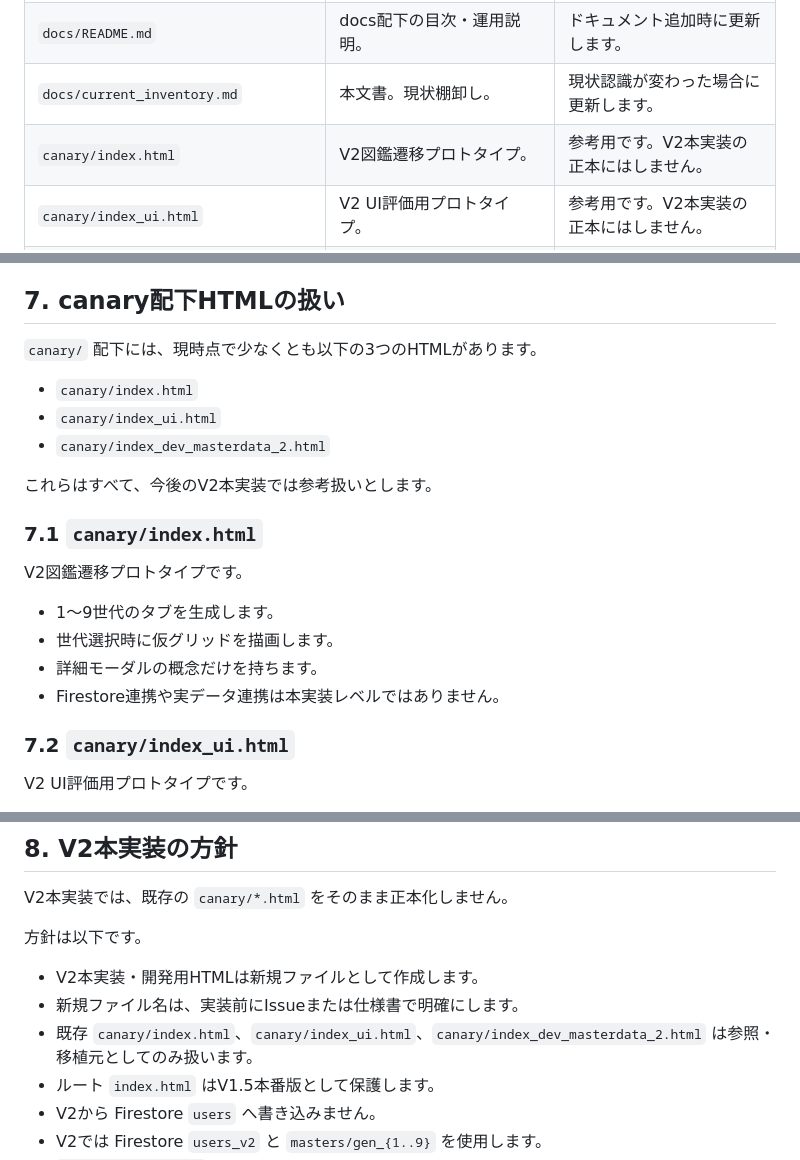
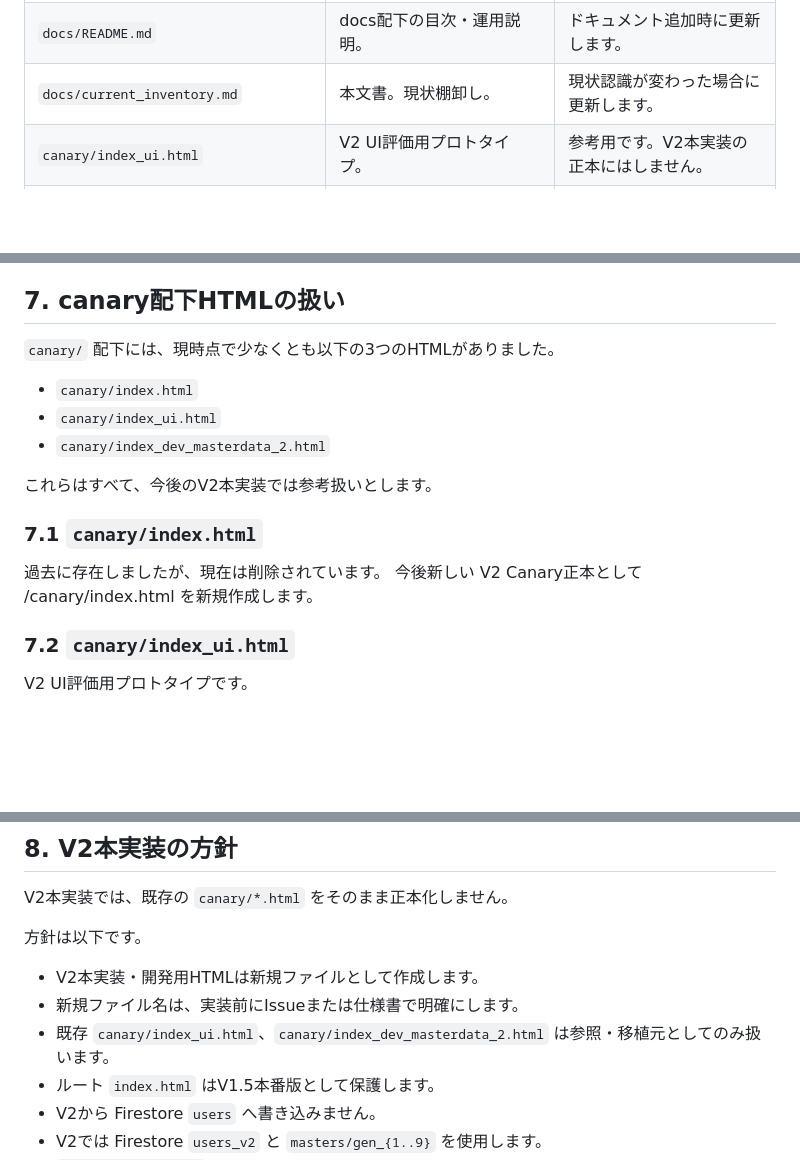
Before and after one commit to mantanak-jp/pokemon-math, a Markdown page: docs/current_inventory.md, 3 parts joined by grey strips. Drawn GitHub-style; blank space fills up the shorter version.

```diff
--- a/docs/current_inventory.md
+++ b/docs/current_inventory.md
@@ -25,7 +25,6 @@
 | `docs/system_definition_v2.md` | V2構想・要求仕様・データ構造・ロードマップ。 | V2の参照元です。ただし最新方針と差分がある場合は更新します。 |
 | `docs/README.md` | docs配下の目次・運用説明。 | ドキュメント追加時に更新します。 |
 | `docs/current_inventory.md` | 本文書。現状棚卸し。 | 現状認識が変わった場合に更新します。 |
-| `canary/index.html` | V2図鑑遷移プロトタイプ。 | 参考用です。V2本実装の正本にはしません。 |
 | `canary/index_ui.html` | V2 UI評価用プロトタイプ。 | 参考用です。V2本実装の正本にはしません。 |
 | `canary/index_dev_masterdata_2.html` | マスターデータ取得・Firestore投入用の開発ダッシュボード。 | マスターデータ投入済み前提のため、参考用・履歴扱いです。 |
 
@@ -77,7 +76,7 @@
 
 ## 7. canary配下HTMLの扱い
 
-`canary/` 配下には、現時点で少なくとも以下の3つのHTMLがあります。
+`canary/` 配下には、現時点で少なくとも以下の3つのHTMLがありました。
 
 - `canary/index.html`
 - `canary/index_ui.html`
@@ -87,12 +86,8 @@
 
 ### 7.1 `canary/index.html`
 
-V2図鑑遷移プロトタイプです。
-
-- 1〜9世代のタブを生成します。
-- 世代選択時に仮グリッドを描画します。
-- 詳細モーダルの概念だけを持ちます。
-- Firestore連携や実データ連携は本実装レベルではありません。
+過去に存在しましたが、現在は削除されています。
+今後新しい V2 Canary正本として /canary/index.html を新規作成します。
 
 ### 7.2 `canary/index_ui.html`
 
@@ -119,7 +114,7 @@ V2本実装では、既存の `canary/*.html` をそのまま正本化しませ
 
 - V2本実装・開発用HTMLは新規ファイルとして作成します。
 - 新規ファイル名は、実装前にIssueまたは仕様書で明確にします。
-- 既存 `canary/index.html`、`canary/index_ui.html`、`canary/index_dev_masterdata_2.html` は参照・移植元としてのみ扱います。
+- 既存 `canary/index_ui.html`、`canary/index_dev_masterdata_2.html` は参照・移植元としてのみ扱います。
 - ルート `index.html` はV1.5本番版として保護します。
 - V2から Firestore `users` へ書き込みません。
 - V2では Firestore `users_v2` と `masters/gen_{1..9}` を使用します。
```
